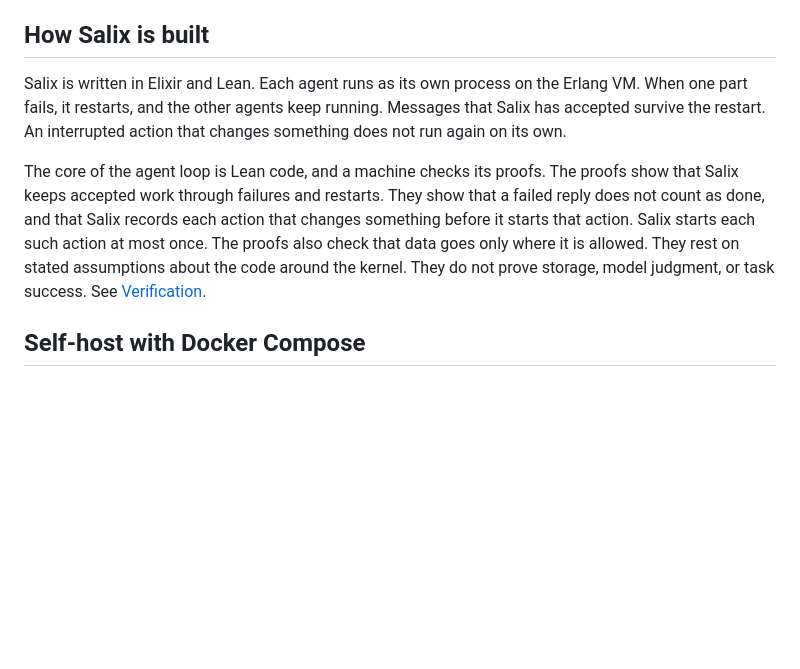
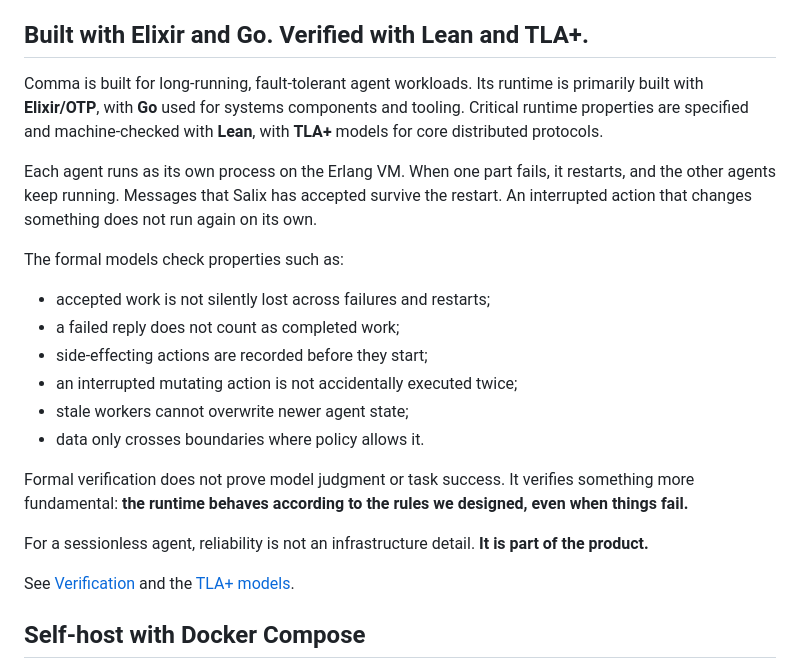
Before and after one commit to AFK-surf/Comma, a Markdown page: README.md, the part around one of its changes. GitHub-like rendering; blank space fills up the shorter version.

```diff
--- a/README.md
+++ b/README.md
@@ -32,21 +56,26 @@ own instance from this repository.
   start a summary Task.
 - **Uses your models.** Bring your own API key, or a ChatGPT or Claude plan.
 
-## How Salix is built
+## Built with Elixir and Go. Verified with Lean and TLA+.
 
-Salix is written in Elixir and Lean. Each agent runs as its own process on the
-Erlang VM. When one part fails, it restarts, and the other agents keep running.
-Messages that Salix has accepted survive the restart. An interrupted action that
-changes something does not run again on its own.
+Comma is built for long-running, fault-tolerant agent workloads. Its runtime is primarily built with **Elixir/OTP**, with **Go** used for systems components and tooling. Critical runtime properties are specified and machine-checked with **Lean**, with **TLA+** models for core distributed protocols.
 
-The core of the agent loop is Lean code, and a machine checks its proofs. The
-proofs show that Salix keeps accepted work through failures and restarts. They
-show that a failed reply does not count as done, and that Salix records each
-action that changes something before it starts that action. Salix starts each
-such action at most once. The proofs also check that data goes only where it is
-allowed. They rest on stated assumptions about the code around the kernel. They
-do not prove storage, model judgment, or task success. See
-[Verification](docs/verification.md).
+Each agent runs as its own process on the Erlang VM. When one part fails, it restarts, and the other agents keep running. Messages that Salix has accepted survive the restart. An interrupted action that changes something does not run again on its own.
+
+The formal models check properties such as:
+
+- accepted work is not silently lost across failures and restarts;
+- a failed reply does not count as completed work;
+- side-effecting actions are recorded before they start;
+- an interrupted mutating action is not accidentally executed twice;
+- stale workers cannot overwrite newer agent state;
+- data only crosses boundaries where policy allows it.
+
+Formal verification does not prove model judgment or task success. It verifies something more fundamental: **the runtime behaves according to the rules we designed, even when things fail.**
+
+For a sessionless agent, reliability is not an infrastructure detail. **It is part of the product.**
+
+See [Verification](docs/verification.md) and the [TLA+ models](tla/).
 
 ## Self-host with Docker Compose
 
```
Also changed, not shown: other parts of README.md (+32 -8 lines).
